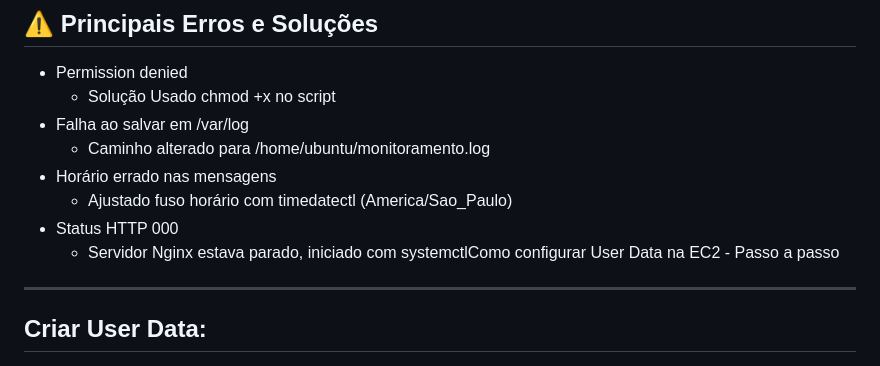
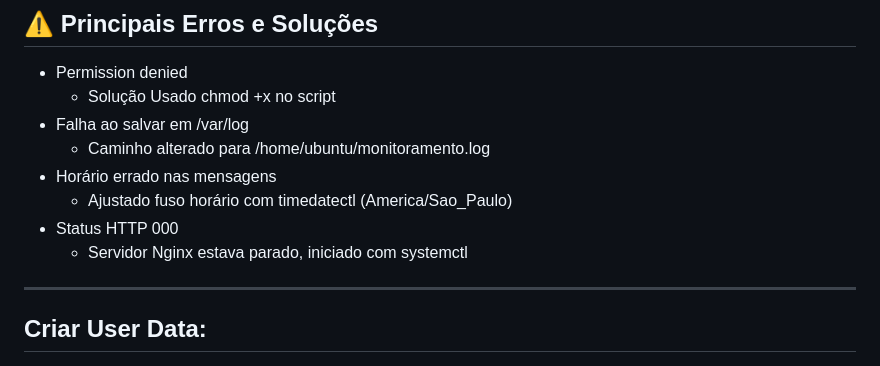
Before and after one commit to vicamaral14/projeto-devsecops-Sprint1, a Markdown page: README.md, the part around the change. GitHub-like rendering.

```diff
--- a/README.md
+++ b/README.md
@@ -109,7 +109,7 @@ Conectar a ec2
  -  Horário errado nas mensagens
     * Ajustado fuso horário com timedatectl (America/Sao_Paulo)
  -  Status HTTP 000
-    * Servidor Nginx estava parado, iniciado com systemctlComo configurar User Data na EC2 - Passo a passo
+    * Servidor Nginx estava parado, iniciado com systemctl
 -----
 ## Criar User Data:
 1. Escrevi um script bash que será executado automaticamente na inicialização da instância.
```
